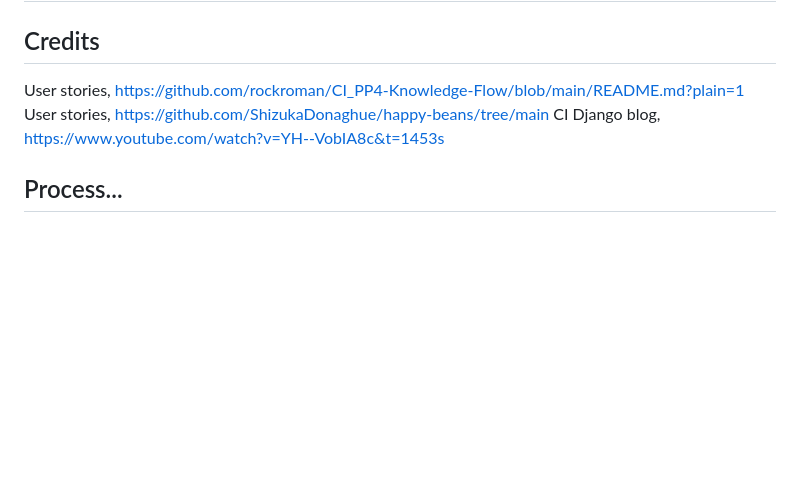
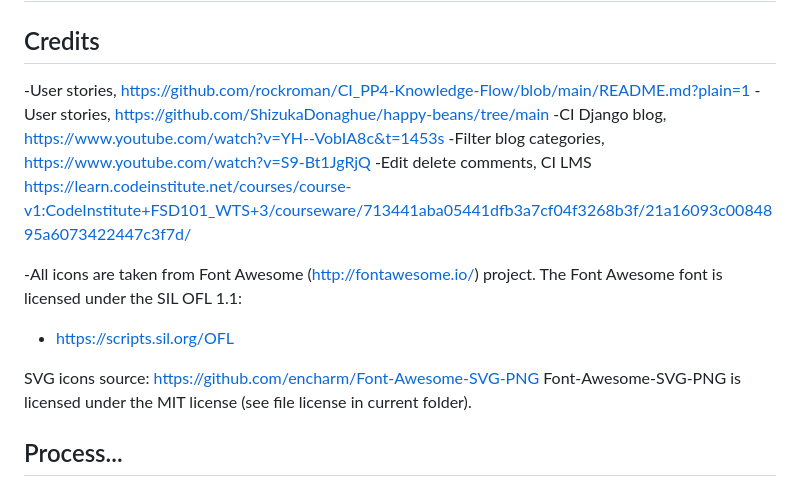
Before and after one commit to Josseyo/Cultivating_Intelligence, a Markdown page: README.md, the part around the change. Rendered like a GitHub page; blank space fills up the shorter version.

Commit message:
Update Credits

```diff
--- a/README.md
+++ b/README.md
@@ -251,11 +251,19 @@ All HTML pages were validated using [W3C HTML Validator](https://validator.w3.or
 ## Technologies
 
 ## Credits
-User stories, https://github.com/rockroman/CI_PP4-Knowledge-Flow/blob/main/README.md?plain=1
-User stories, https://github.com/ShizukaDonaghue/happy-beans/tree/main
-CI Django blog, https://www.youtube.com/watch?v=YH--VobIA8c&t=1453s
+-User stories, https://github.com/rockroman/CI_PP4-Knowledge-Flow/blob/main/README.md?plain=1
+-User stories, https://github.com/ShizukaDonaghue/happy-beans/tree/main
+-CI Django blog, https://www.youtube.com/watch?v=YH--VobIA8c&t=1453s
+-Filter blog categories, https://www.youtube.com/watch?v=S9-Bt1JgRjQ
+-Edit delete comments, CI LMS https://learn.codeinstitute.net/courses/course-v1:CodeInstitute+FSD101_WTS+3/courseware/713441aba05441dfb3a7cf04f3268b3f/21a16093c0084895a6073422447c3f7d/
 
+-All icons are taken from Font Awesome (http://fontawesome.io/) project.
+The Font Awesome font is licensed under the SIL OFL 1.1:
+- https://scripts.sil.org/OFL
 
+SVG icons source: https://github.com/encharm/Font-Awesome-SVG-PNG
+Font-Awesome-SVG-PNG is licensed under the MIT license (see file license
+in current folder).
 ## Process...
 
 **Challenges**
```
